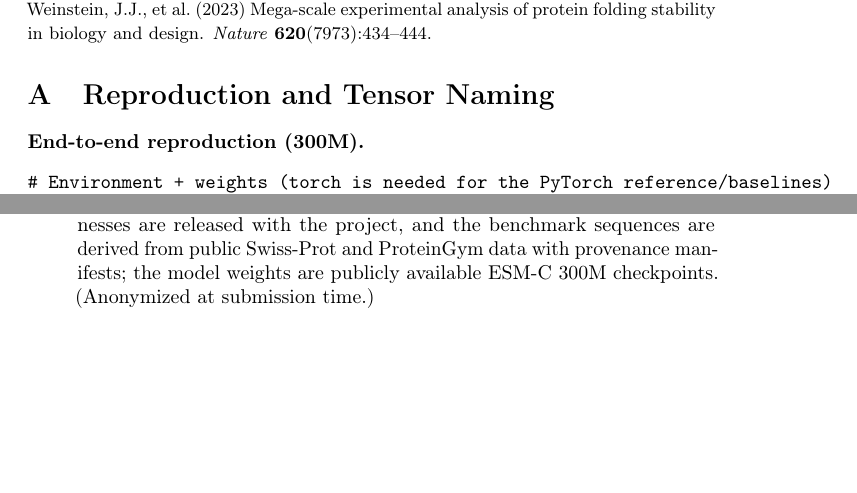
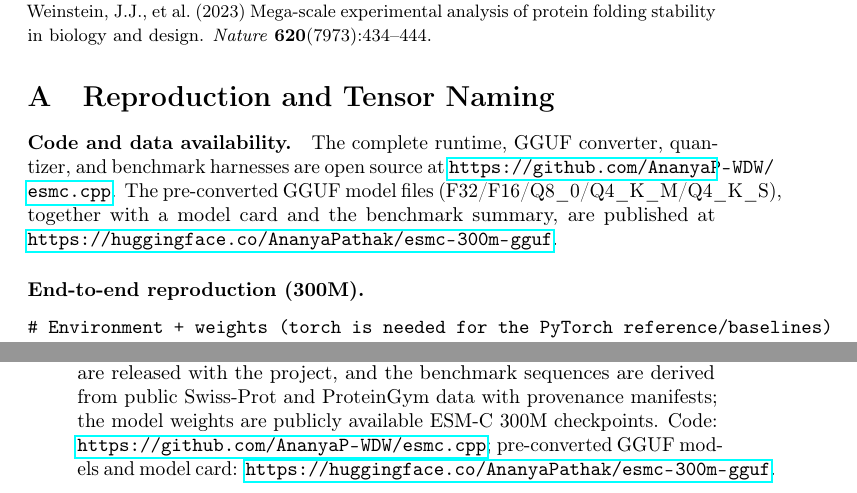
Before and after one commit to AnanyaP-WDW/esmc.cpp, a LaTeX paper (paper.tex): two parts of pages 11 and 16 of 17, joined at a grey line, cut so that both start at the same text, the shorter picture padded with empty space. Compiled offline with pdfLaTeX; a LaTeX package or settings file that is missing is left out.

Commit message:
paper updated

```diff
--- a/paper.tex
+++ b/paper.tex
@@ -22,6 +22,13 @@
 \usepackage{xcolor}         % colors
 \usepackage{graphicx}       % figures
 \usepackage{amsmath}        % aligned display math
+
+% Artifact links contain identifying usernames and would break double-blind
+% anonymity. Keep this false for the anonymized submission build; set it to true
+% for the non-anonymized preprint/camera-ready build (alongside the
+% \usepackage[preprint]{caisc_2026} or [final] option) to reveal the URLs.
+\newif\ifshowartifacts
+\showartifactstrue
 
 \title{esmc.cpp: A Zero-Dependency, Metal-Accelerated C/C++ Runtime for ESM Cambrian Protein Embeddings}
 
@@ -296,6 +303,21 @@
 \section{Reproduction and Tensor Naming}
 \label{app:repro}
 
+\paragraph{Code and data availability.}
+\ifshowartifacts
+The complete runtime, GGUF converter, quantizer, and benchmark harnesses are
+open source at \url{https://github.com/AnanyaP-WDW/esmc.cpp}. The pre-converted
+GGUF model files (F32/F16/Q8\_0/Q4\_K\_M/Q4\_K\_S), together with a model card
+and the benchmark summary, are published at
+\url{https://huggingface.co/AnanyaPathak/esmc-300m-gguf}.
+\else
+The complete runtime, GGUF converter, quantizer, and benchmark harnesses are
+released as open source, and the pre-converted GGUF model files are published on
+the HuggingFace Hub with a model card and benchmark summary. The repository and
+model URLs are withheld here to preserve anonymity and are provided in the
+anonymized supplementary material.
+\fi
+
 \paragraph{End-to-end reproduction (300M).}
 \begin{verbatim}
 # Environment + weights (torch is needed for the PyTorch reference/baselines)
@@ -433,7 +455,7 @@
 \item {\bf Open access to data and code}
     \item[] Question: Does the paper provide open access to the data and code, with sufficient instructions to faithfully reproduce the main experimental results, as described in supplemental material?
     \item[] Answer: \answerYes{}
-    \item[] Justification: The runtime, converter, quantizer, and benchmark harnesses are released with the project, and the benchmark sequences are derived from public Swiss-Prot and ProteinGym data with provenance manifests; the model weights are publicly available ESM-C 300M checkpoints. (Anonymized at submission time.)
+    \item[] Justification: The runtime, converter, quantizer, and benchmark harnesses are released with the project, and the benchmark sequences are derived from public Swiss-Prot and ProteinGym data with provenance manifests; the model weights are publicly available ESM-C 300M checkpoints. \ifshowartifacts Code: \url{https://github.com/AnanyaP-WDW/esmc.cpp}; pre-converted GGUF models and model card: \url{https://huggingface.co/AnanyaPathak/esmc-300m-gguf}. \else (Repository and model URLs anonymized at submission time; provided in the anonymized supplement.)\fi
 
 \item {\bf Experimental setting/details}
     \item[] Question: Does the paper specify all the training and test details (e.g., data splits, hyperparameters, how they were chosen, type of optimizer, etc.) necessary to understand the results?
```
